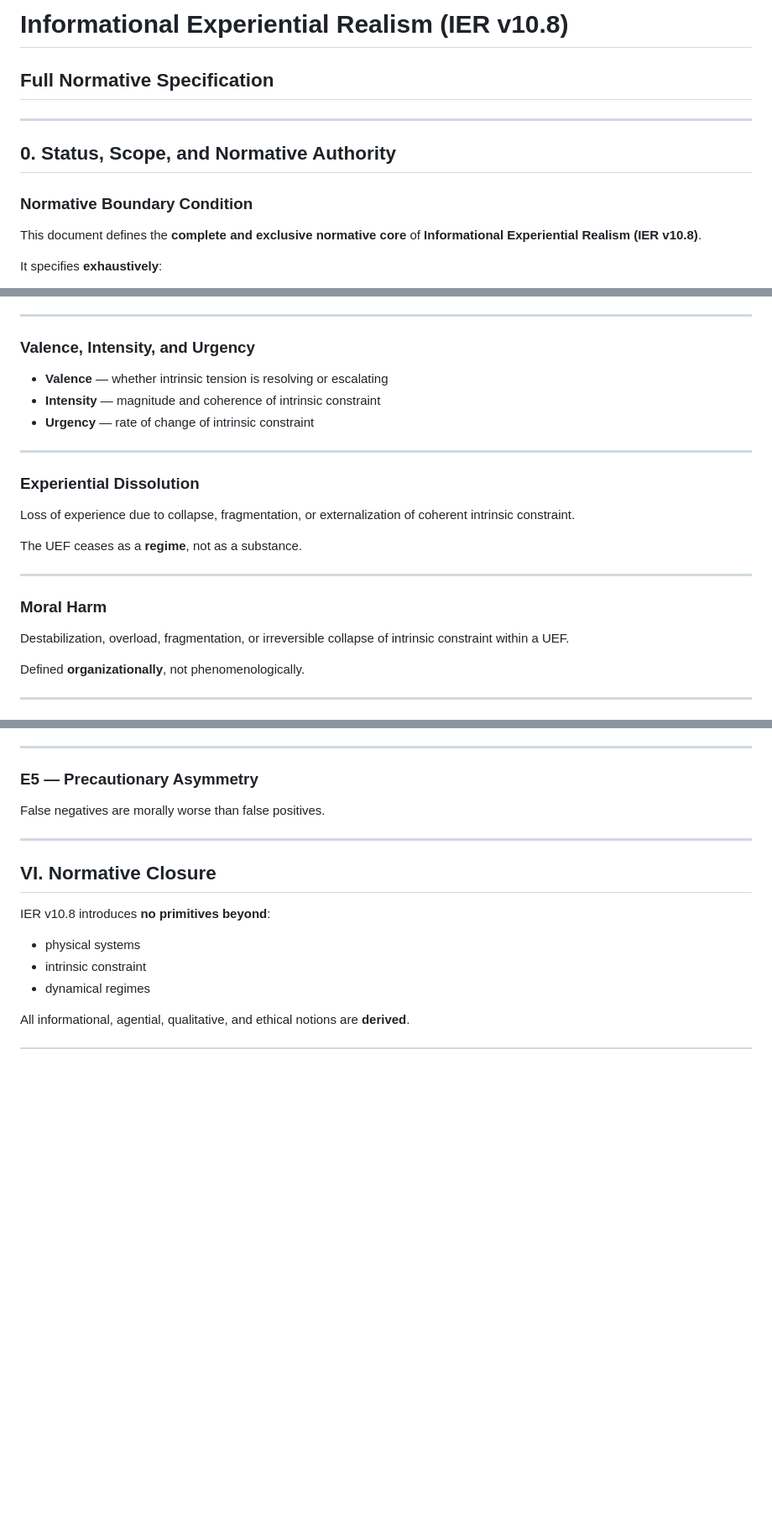
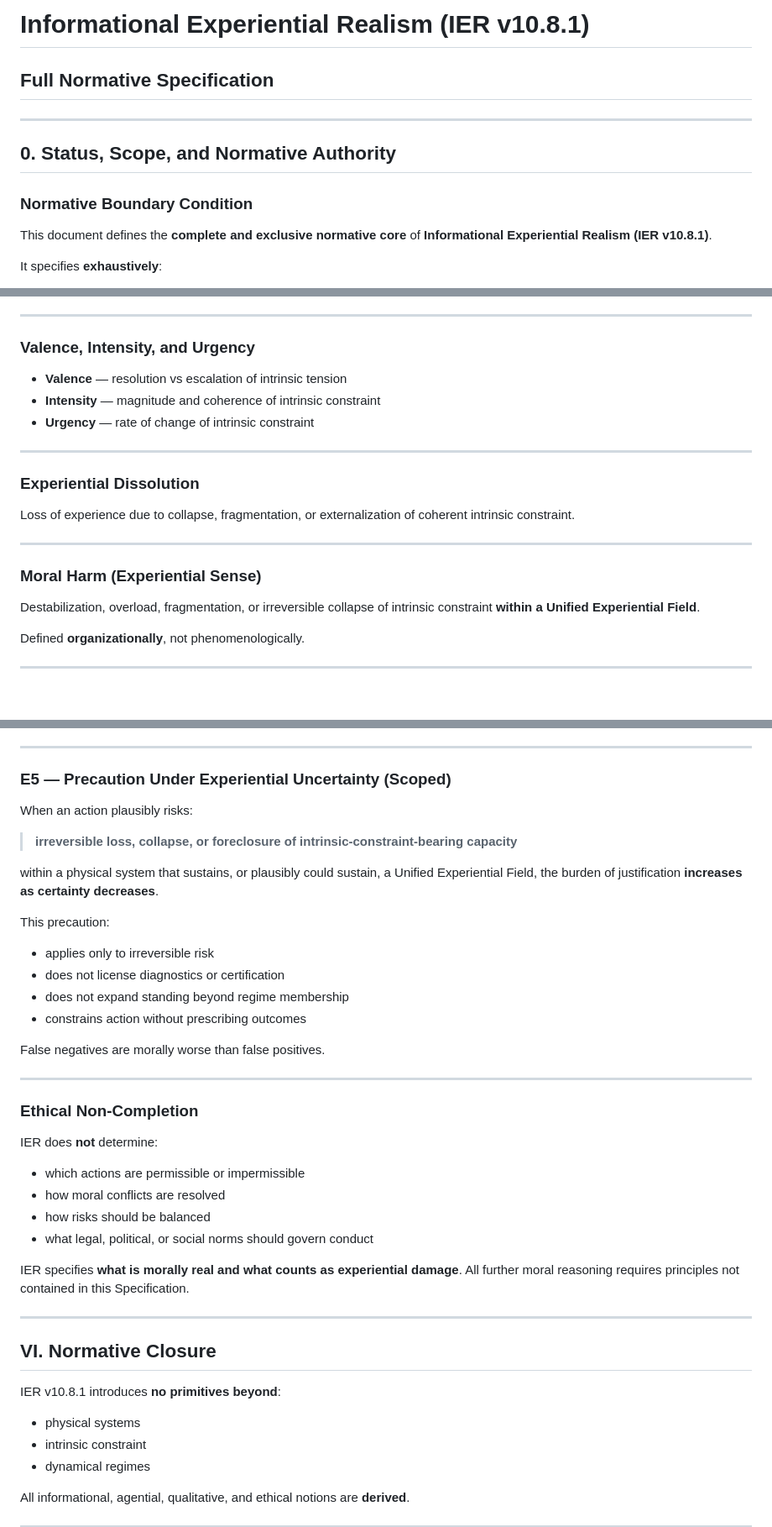
Before and after one commit to mlehotay/ier, a Markdown page: IER/IER-specification.md, 3 parts joined by grey strips. Shown at 84% size. Rendered like a GitHub page; blank space fills up the shorter version.

```diff
--- a/IER/IER-specification.md
+++ b/IER/IER-specification.md
@@ -1,4 +1,4 @@
-# **Informational Experiential Realism (IER v10.8)**
+# **Informational Experiential Realism (IER v10.8.1)**
 
 ## **Full Normative Specification**
 
@@ -9,7 +9,7 @@
 ### **Normative Boundary Condition**
 
 This document defines the **complete and exclusive normative core** of
-**Informational Experiential Realism (IER v10.8)**.
+**Informational Experiential Realism (IER v10.8.1)**.
 
 It specifies **exhaustively**:
 
@@ -241,7 +241,7 @@ No additional phenomenal properties exist.
 
 ### **Valence, Intensity, and Urgency**
 
-* **Valence** — whether intrinsic tension is resolving or escalating
+* **Valence** — resolution vs escalation of intrinsic tension
 * **Intensity** — magnitude and coherence of intrinsic constraint
 * **Urgency** — rate of change of intrinsic constraint
 
@@ -251,13 +251,11 @@ No additional phenomenal properties exist.
 
 Loss of experience due to collapse, fragmentation, or externalization of coherent intrinsic constraint.
 
-The UEF ceases as a **regime**, not as a substance.
-
 ---
 
-### **Moral Harm**
+### **Moral Harm (Experiential Sense)**
 
-Destabilization, overload, fragmentation, or irreversible collapse of intrinsic constraint within a UEF.
+Destabilization, overload, fragmentation, or irreversible collapse of intrinsic constraint **within a Unified Experiential Field**.
 
 Defined **organizationally**, not phenomenologically.
 
@@ -431,15 +482,42 @@ Standing does not.
 
 ---
 
-### **E5 — Precautionary Asymmetry**
+### **E5 — Precaution Under Experiential Uncertainty (Scoped)**
+
+When an action plausibly risks:
+
+> **irreversible loss, collapse, or foreclosure of intrinsic-constraint-bearing capacity**
+
+within a physical system that sustains, or plausibly could sustain, a Unified Experiential Field, the burden of justification **increases as certainty decreases**.
+
+This precaution:
+
+* applies only to irreversible risk
+* does not license diagnostics or certification
+* does not expand standing beyond regime membership
+* constrains action without prescribing outcomes
 
 False negatives are morally worse than false positives.
 
 ---
 
+### **Ethical Non-Completion**
+
+IER does **not** determine:
+
+* which actions are permissible or impermissible
+* how moral conflicts are resolved
+* how risks should be balanced
+* what legal, political, or social norms should govern conduct
+
+IER specifies **what is morally real and what counts as experiential damage**.
+All further moral reasoning requires principles not contained in this Specification.
+
+---
+
 ## **VI. Normative Closure**
 
-IER v10.8 introduces **no primitives beyond**:
+IER v10.8.1 introduces **no primitives beyond**:
 
 * physical systems
 * intrinsic constraint
```
Also changed, not shown: other parts of IER/IER-specification.md (+60 -7 lines), IER/_work/IER-abstracts.md (+1 -1 lines).
